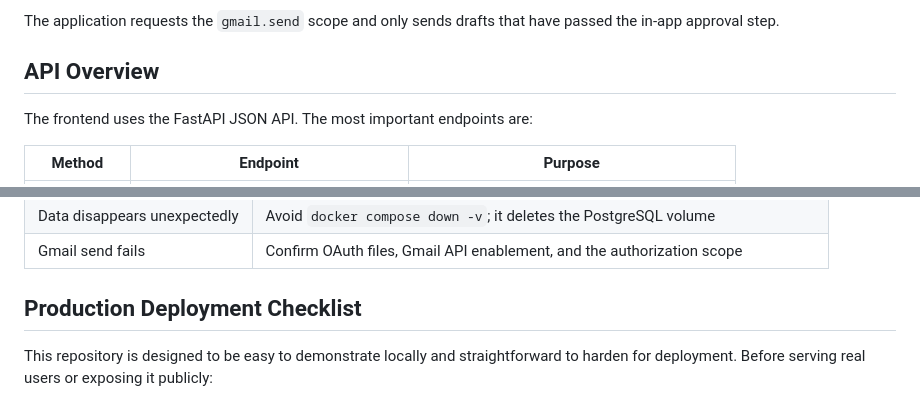
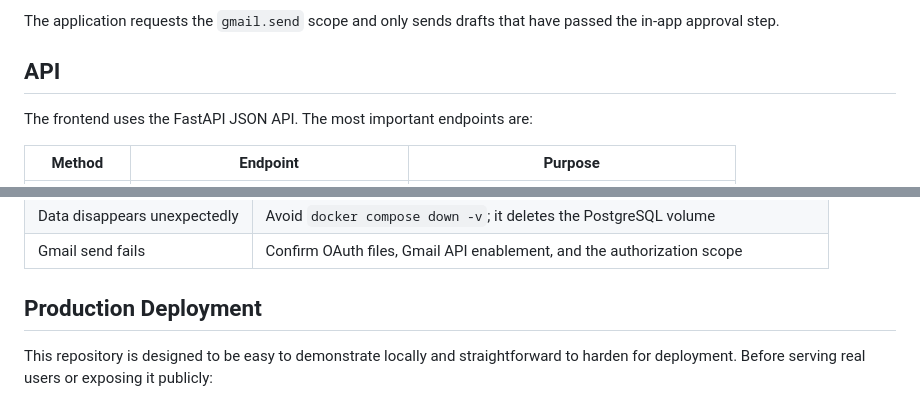
Before and after one commit to kandarpa02/lead_agent, a Markdown page: README.md, 2 parts joined by grey strips. Drawn GitHub-style.

```diff
--- a/README.md
+++ b/README.md
@@ -154,7 +180,7 @@ Email delivery is disabled until Google OAuth is configured. To enable it:
 
 The application requests the `gmail.send` scope and only sends drafts that have passed the in-app approval step.
 
-## API Overview
+## API
 
 The frontend uses the FastAPI JSON API. The most important endpoints are:
 
@@ -258,7 +284,7 @@ Common issues:
 | Data disappears unexpectedly | Avoid `docker compose down -v`; it deletes the PostgreSQL volume |
 | Gmail send fails | Confirm OAuth files, Gmail API enablement, and the authorization scope |
 
-## Production Deployment Checklist
+## Production Deployment
 
 This repository is designed to be easy to demonstrate locally and straightforward to harden for deployment. Before serving real users or exposing it publicly:
 
```
Also changed, not shown: other parts of README.md (+33 -7 lines).
